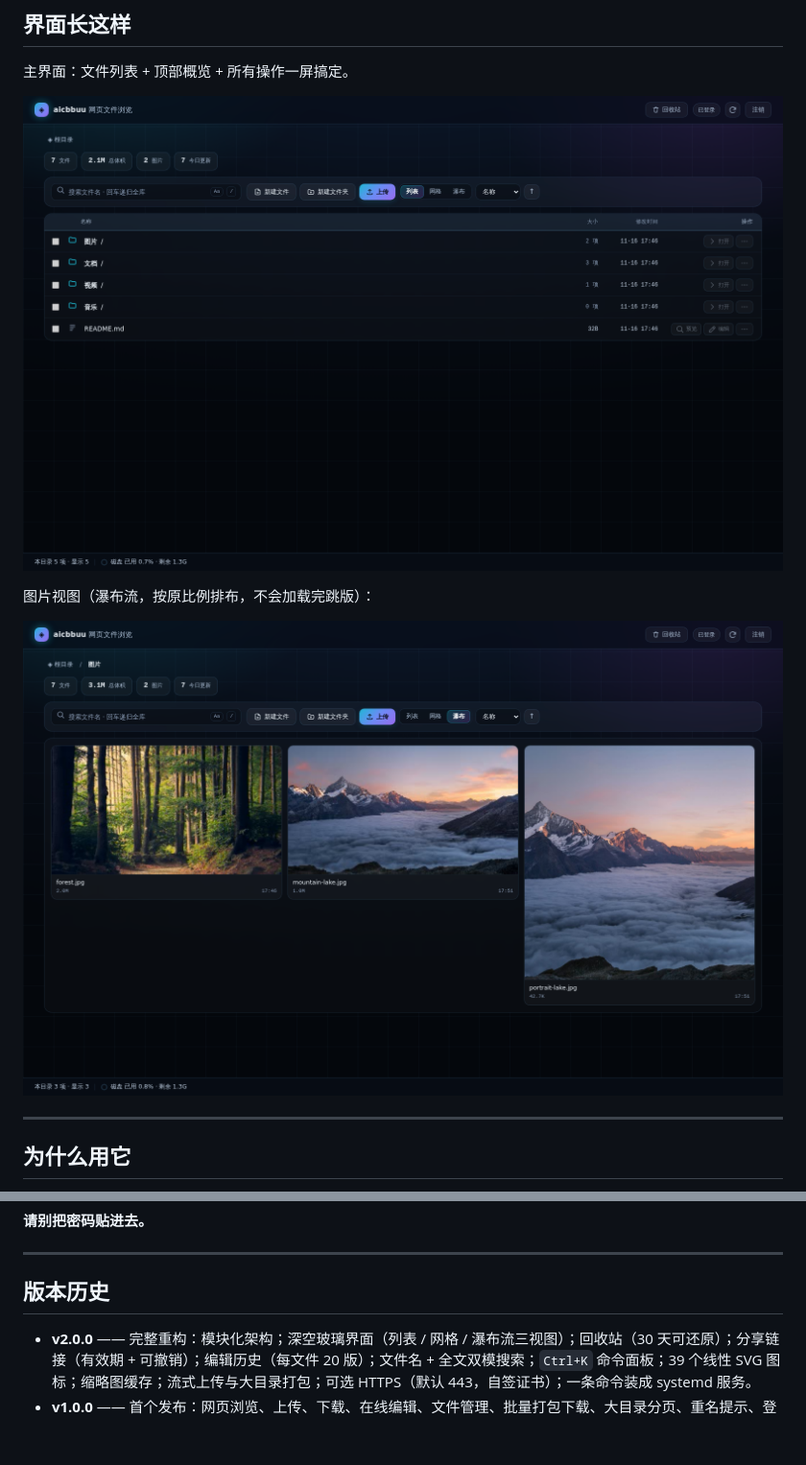
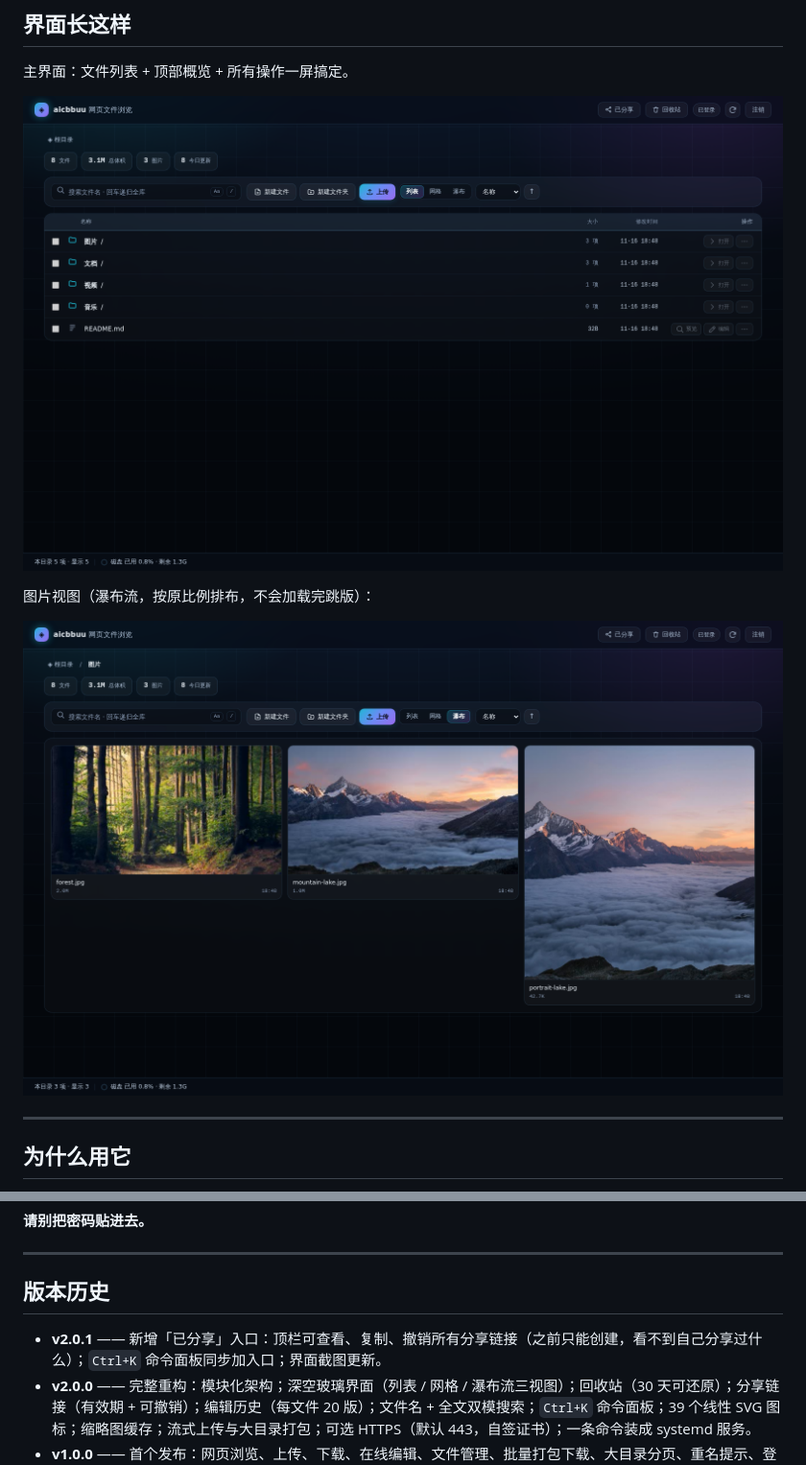
Before and after one commit to aicbbuu/aicbbuu-web-file-browser, a Markdown page: README.md, 2 parts joined by grey strips. Shown at 96% size. GitHub-like rendering; pictures changed too: docs/main-interface.png, docs/waterfall.png; blank space fills up the shorter version.

Commit message:
chore: v2.0.1 —— 更新界面截图（右上角含「已分享」）+ 版本历史

```diff
--- a/README.md
+++ b/README.md
@@ -217,6 +217,7 @@ certs/                   证书 — 安装时生成
 
 ## 版本历史
 
+- **v2.0.1** —— 新增「已分享」入口：顶栏可查看、复制、撤销所有分享链接（之前只能创建，看不到自己分享过什么）；`Ctrl+K` 命令面板同步加入口；界面截图更新。
 - **v2.0.0** —— 完整重构：模块化架构；深空玻璃界面（列表 / 网格 / 瀑布流三视图）；回收站（30 天可还原）；分享链接（有效期 + 可撤销）；编辑历史（每文件 20 版）；文件名 + 全文双模搜索；`Ctrl+K` 命令面板；39 个线性 SVG 图标；缩略图缓存；流式上传与大目录打包；可选 HTTPS（默认 443，自签证书）；一条命令装成 systemd 服务。
 - **v1.0.0** —— 首个发布：网页浏览、上传、下载、在线编辑、文件管理、批量打包下载、大目录分页、重名提示、登录限速、多线程、深色界面。
 
```
